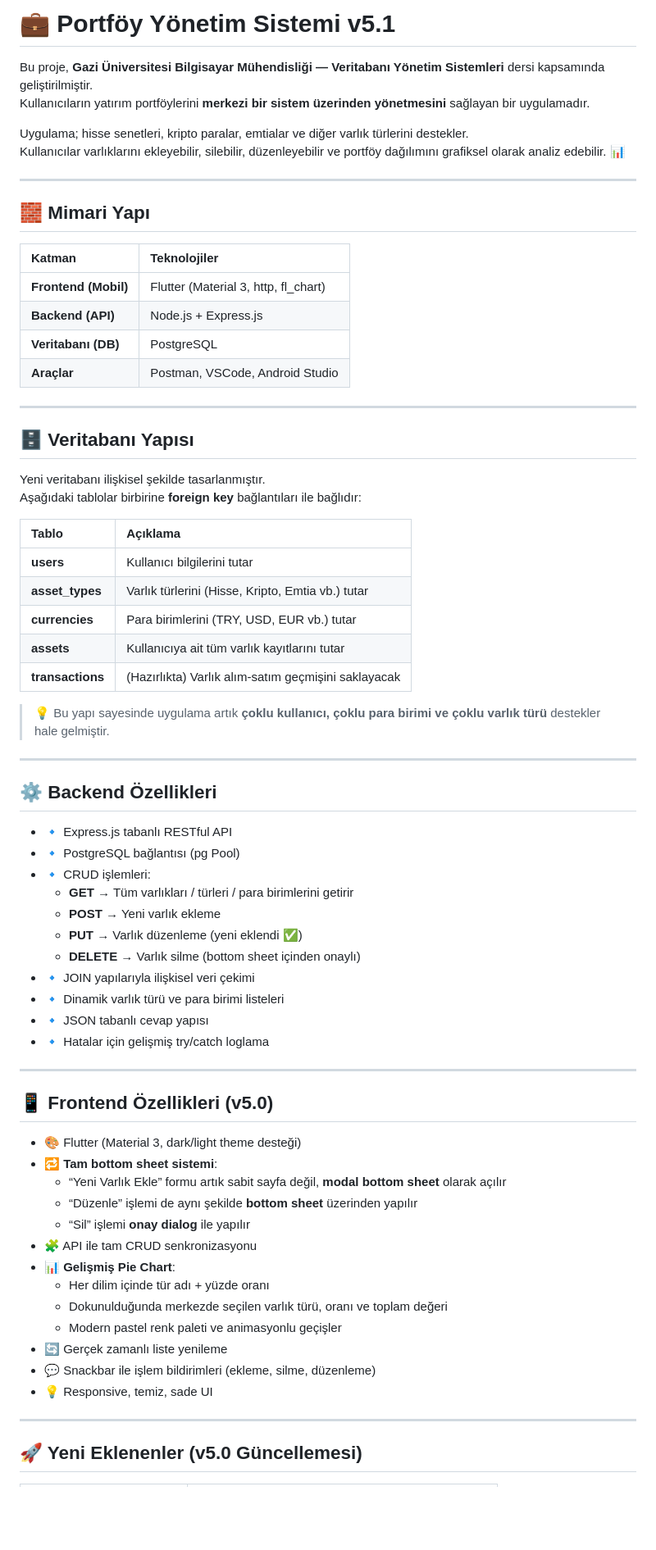
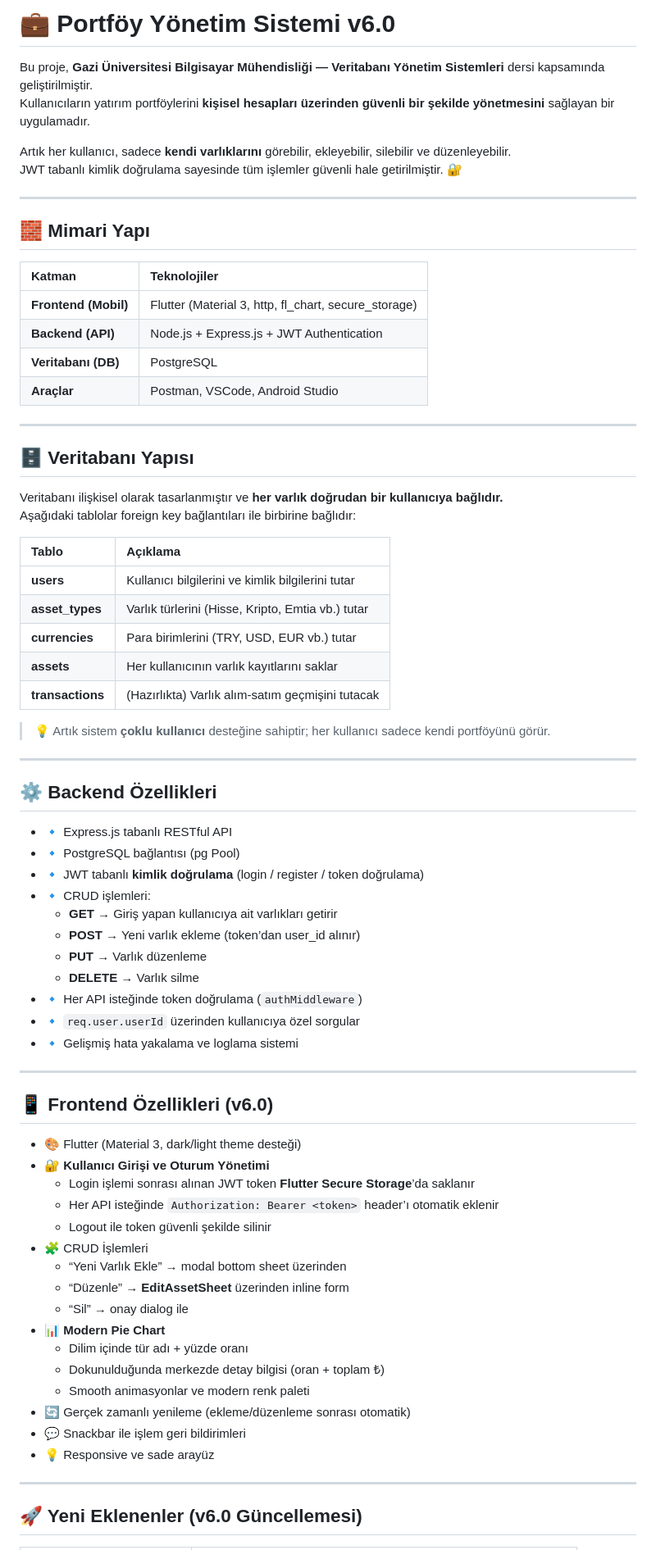
Before and after one commit to HarunMercan1/PortfoyYonetimUygulamasi, a Markdown page: README.md, the part around the change printed below. Shown: that part at 82% size. Rendered like a GitHub page; blank space fills up the shorter version.

```diff
--- a/README.md
+++ b/README.md
@@ -1,38 +1,38 @@
-# 💼 Portföy Yönetim Sistemi v5.1
+# 💼 Portföy Yönetim Sistemi v6.0
 
 Bu proje, **Gazi Üniversitesi Bilgisayar Mühendisliği — Veritabanı Yönetim Sistemleri** dersi kapsamında geliştirilmiştir.
-Kullanıcıların yatırım portföylerini **merkezi bir sistem üzerinden yönetmesini** sağlayan bir uygulamadır.
+Kullanıcıların yatırım portföylerini **kişisel hesapları üzerinden güvenli bir şekilde yönetmesini** sağlayan bir uygulamadır.
 
-Uygulama; hisse senetleri, kripto paralar, emtialar ve diğer varlık türlerini destekler.
-Kullanıcılar varlıklarını ekleyebilir, silebilir, düzenleyebilir ve portföy dağılımını grafiksel olarak analiz edebilir. 📊
+Artık her kullanıcı, sadece **kendi varlıklarını** görebilir, ekleyebilir, silebilir ve düzenleyebilir.
+JWT tabanlı kimlik doğrulama sayesinde tüm işlemler güvenli hale getirilmiştir. 🔐
 
 ---
 
 ## 🧱 Mimari Yapı
 
-| Katman               | Teknolojiler                         |
-| :------------------- | :----------------------------------- |
-| **Frontend (Mobil)** | Flutter (Material 3, http, fl_chart) |
-| **Backend (API)**    | Node.js + Express.js                 |
-| **Veritabanı (DB)**  | PostgreSQL                           |
-| **Araçlar**          | Postman, VSCode, Android Studio      |
+| Katman               | Teknolojiler                                         |
+| :------------------- | :--------------------------------------------------- |
+| **Frontend (Mobil)** | Flutter (Material 3, http, fl_chart, secure_storage) |
+| **Backend (API)**    | Node.js + Express.js + JWT Authentication            |
+| **Veritabanı (DB)**  | PostgreSQL                                           |
+| **Araçlar**          | Postman, VSCode, Android Studio                      |
 
 ---
 
 ## 🗄️ Veritabanı Yapısı
 
-Yeni veritabanı ilişkisel şekilde tasarlanmıştır.
-Aşağıdaki tablolar birbirine **foreign key** bağlantıları ile bağlıdır:
+Veritabanı ilişkisel olarak tasarlanmıştır ve **her varlık doğrudan bir kullanıcıya bağlıdır.**
+Aşağıdaki tablolar foreign key bağlantıları ile birbirine bağlıdır:
 
-| Tablo            | Açıklama                                            |
-| :--------------- | :-------------------------------------------------- |
-| **users**        | Kullanıcı bilgilerini tutar                         |
-| **asset_types**  | Varlık türlerini (Hisse, Kripto, Emtia vb.) tutar   |
-| **currencies**   | Para birimlerini (TRY, USD, EUR vb.) tutar          |
-| **assets**       | Kullanıcıya ait tüm varlık kayıtlarını tutar        |
-| **transactions** | (Hazırlıkta) Varlık alım-satım geçmişini saklayacak |
+| Tablo            | Açıklama                                          |
+| :--------------- | :------------------------------------------------ |
+| **users**        | Kullanıcı bilgilerini ve kimlik bilgilerini tutar |
+| **asset_types**  | Varlık türlerini (Hisse, Kripto, Emtia vb.) tutar |
+| **currencies**   | Para birimlerini (TRY, USD, EUR vb.) tutar        |
+| **assets**       | Her kullanıcının varlık kayıtlarını saklar        |
+| **transactions** | (Hazırlıkta) Varlık alım-satım geçmişini tutacak  |
 
-> 💡 Bu yapı sayesinde uygulama artık **çoklu kullanıcı, çoklu para birimi ve çoklu varlık türü** destekler hale gelmiştir.
+> 💡 Artık sistem **çoklu kullanıcı** desteğine sahiptir; her kullanıcı sadece kendi portföyünü görür.
 
 ---
 
@@ -40,35 +40,38 @@ Aşağıdaki tablolar birbirine **foreign key** bağlantıları ile bağlıdır:
 
 - 🔹 Express.js tabanlı RESTful API
 - 🔹 PostgreSQL bağlantısı (pg Pool)
+- 🔹 JWT tabanlı **kimlik doğrulama** (login / register / token doğrulama)
 - 🔹 CRUD işlemleri:
-  - **GET** → Tüm varlıkları / türleri / para birimlerini getirir
-  - **POST** → Yeni varlık ekleme
-  - **PUT** → Varlık düzenleme (yeni eklendi ✅)
-  - **DELETE** → Varlık silme (bottom sheet içinden onaylı)
-- 🔹 JOIN yapılarıyla ilişkisel veri çekimi
-- 🔹 Dinamik varlık türü ve para birimi listeleri
-- 🔹 JSON tabanlı cevap yapısı
-- 🔹 Hatalar için gelişmiş try/catch loglama
+  - **GET** → Giriş yapan kullanıcıya ait varlıkları getirir
+  - **POST** → Yeni varlık ekleme (token’dan user_id alınır)
+  - **PUT** → Varlık düzenleme
+  - **DELETE** → Varlık silme
+- 🔹 Her API isteğinde token doğrulama (`authMiddleware`)
+- 🔹 `req.user.userId` üzerinden kullanıcıya özel sorgular
+- 🔹 Gelişmiş hata yakalama ve loglama sistemi
 
 ---
 
-## 📱 Frontend Özellikleri (v5.0)
+## 📱 Frontend Özellikleri (v6.0)
 
 - 🎨 Flutter (Material 3, dark/light theme desteği)
-- 🔁 **Tam bottom sheet sistemi**:
-  - “Yeni Varlık Ekle” formu artık sabit sayfa değil, **modal bottom sheet** olarak açılır
-  - “Düzenle” işlemi de aynı şekilde **bottom sheet** üzerinden yapılır
-  - “Sil” işlemi **onay dialog** ile yapılır
-- 🧩 API ile tam CRUD senkronizasyonu
-- 📊 **Gelişmiş Pie Chart**:
-  - Her dilim içinde tür adı + yüzde oranı
-  - Dokunulduğunda merkezde seçilen varlık türü, oranı ve toplam değeri
-  - Modern pastel renk paleti ve animasyonlu geçişler
-- 🔄 Gerçek zamanlı liste yenileme
-- 💬 Snackbar ile işlem bildirimleri (ekleme, silme, düzenleme)
-- 💡 Responsive, temiz, sade UI
+- 🔐 **Kullanıcı Girişi ve Oturum Yönetimi**
+  - Login işlemi sonrası alınan JWT token **Flutter Secure Storage**’da saklanır
+  - Her API isteğinde `Authorization: Bearer <token>` header’ı otomatik eklenir
+  - Logout ile token güvenli şekilde silinir
+- 🧩 CRUD İşlemleri
+  - “Yeni Varlık Ekle” → modal bottom sheet üzerinden
+  - “Düzenle” → **EditAssetSheet** üzerinden inline form
+  - “Sil” → onay dialog ile
+- 📊 **Modern Pie Chart**
+  - Dilim içinde tür adı + yüzde oranı
+  - Dokunulduğunda merkezde detay bilgisi (oran + toplam ₺)
+  - Smooth animasyonlar ve modern renk paleti
+- 🔄 Gerçek zamanlı yenileme (ekleme/düzenleme sonrası otomatik)
+- 💬 Snackbar ile işlem geri bildirimleri
+- 💡 Responsive ve sade arayüz
 
 ---
 
-## 🚀 Yeni Eklenenler (v5.0 Güncellemesi)
+## 🚀 Yeni Eklenenler (v6.0 Güncellemesi)
 
```
Also changed, not shown: other parts of README.md (+18 -19 lines), flutter/assets/6.0/1.png (added), flutter/assets/6.0/2.png (added), flutter/assets/6.0/3.png (added), flutter/assets/6.0/4.png (added), flutter/assets/6.0/5.png (added).
